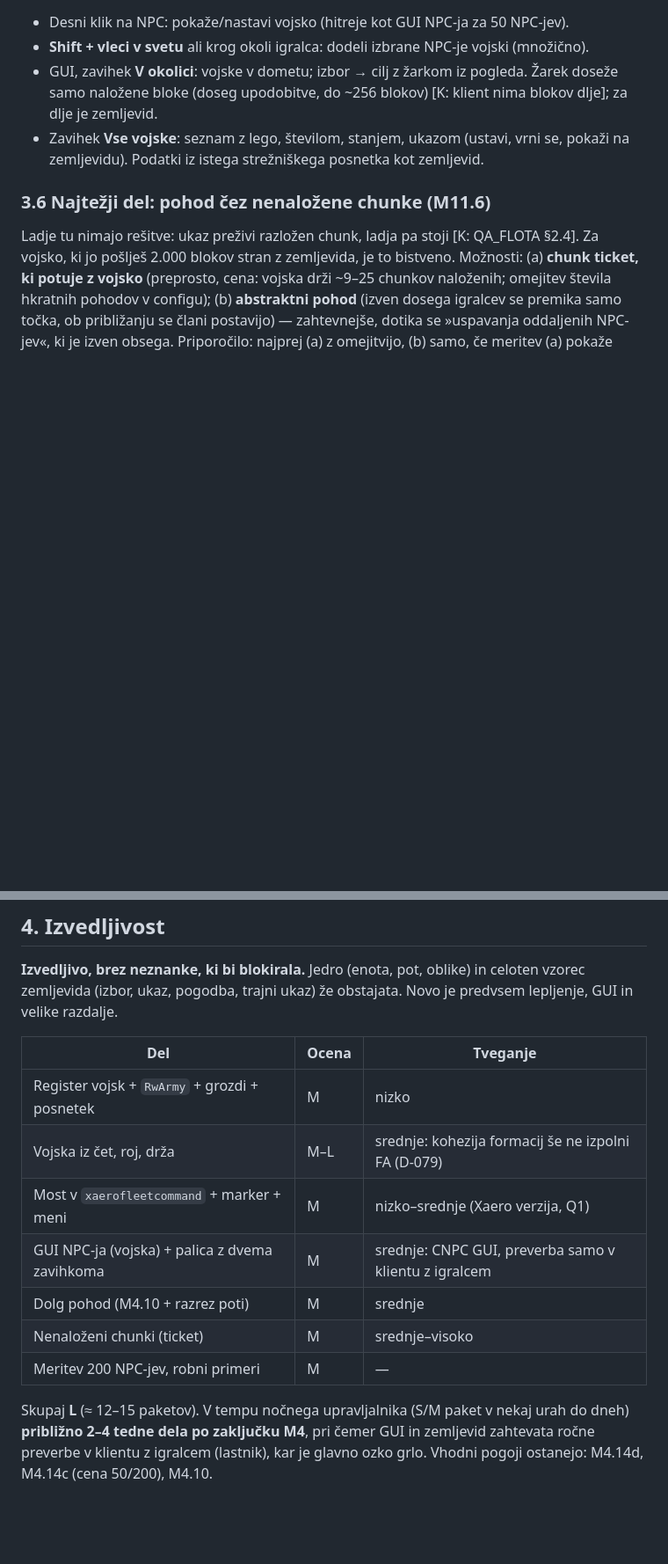
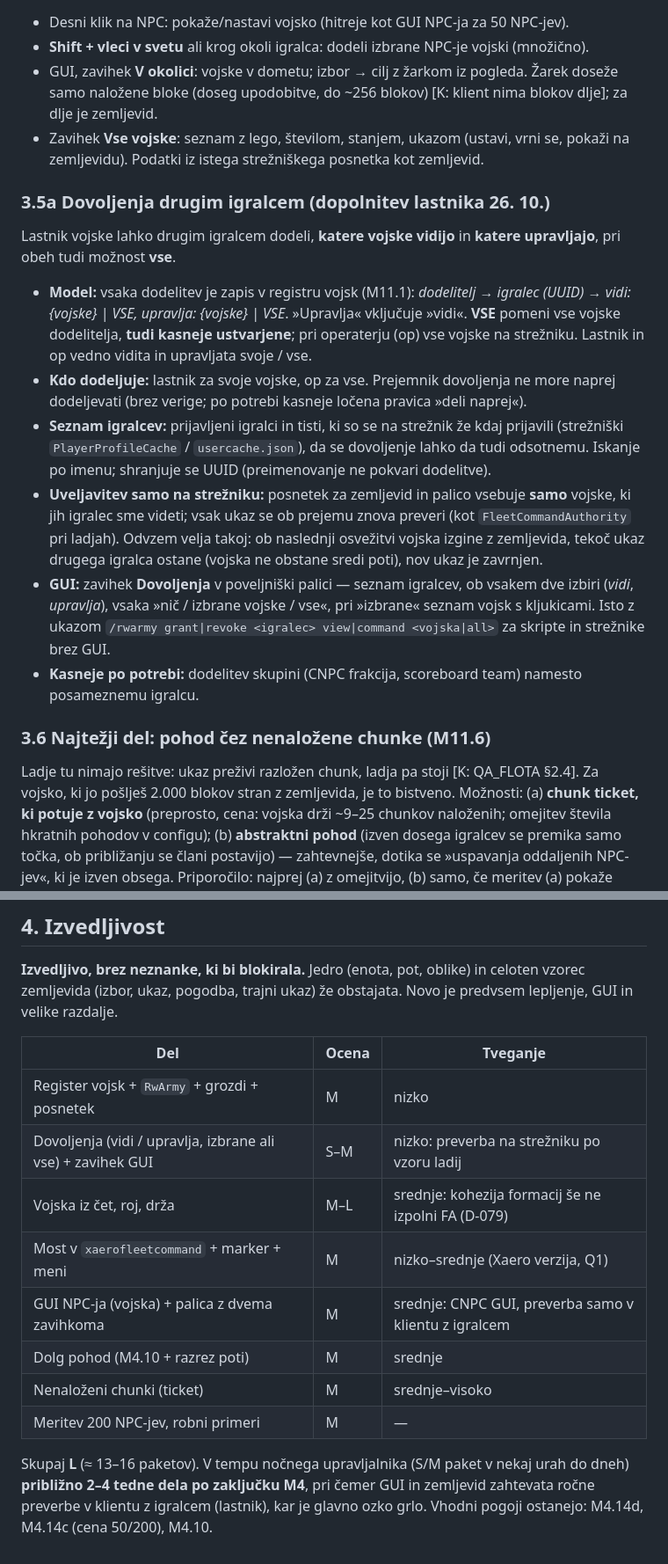
Before and after one commit to jakakriletic/customNPC_rework, a Markdown page: docs/raziskave/M11.0-vojske-prek-zemljevida.md, 2 parts joined by grey strips. Shown at 88% size. GitHub-like rendering; blank space fills up the shorter version.

Commit message:
M11.1b: dovoljenja vojsk drugim igralcem (vidi/upravlja, izbrane ali vse) v planu in raziskavi M11.0
Co-Authored-By: Claude Opus 5.5 <noreply@anthropic.com>

```diff
--- a/docs/raziskave/M11.0-vojske-prek-zemljevida.md
+++ b/docs/raziskave/M11.0-vojske-prek-zemljevida.md
@@ -103,6 +103,31 @@ Tveganje: vezava na Xaero 1.37.8; ali je Xaero v uporabnikovem modpacku, je nezn
 - Zavihek **Vse vojske**: seznam z lego, številom, stanjem, ukazom (ustavi, vrni se, pokaži na
   zemljevidu). Podatki iz istega strežniškega posnetka kot zemljevid.
 
+### 3.5a Dovoljenja drugim igralcem (dopolnitev lastnika 26. 10.)
+
+Lastnik vojske lahko drugim igralcem dodeli, **katere vojske vidijo** in **katere upravljajo**,
+pri obeh tudi možnost **vse**.
+
+- **Model:** vsaka dodelitev je zapis v registru vojsk (M11.1): *dodelitelj → igralec (UUID) →
+  vidi: {vojske} | VSE, upravlja: {vojske} | VSE*. »Upravlja« vključuje »vidi«. **VSE** pomeni
+  vse vojske dodelitelja, **tudi kasneje ustvarjene**; pri operaterju (op) vse vojske na
+  strežniku. Lastnik in op vedno vidita in upravljata svoje / vse.
+- **Kdo dodeljuje:** lastnik za svoje vojske, op za vse. Prejemnik dovoljenja ne more naprej
+  dodeljevati (brez verige; po potrebi kasneje ločena pravica »deli naprej«).
+- **Seznam igralcev:** prijavljeni igralci in tisti, ki so se na strežnik že kdaj prijavili
+  (strežniški `PlayerProfileCache` / `usercache.json`), da se dovoljenje lahko da tudi
+  odsotnemu. Iskanje po imenu; shranjuje se UUID (preimenovanje ne pokvari dodelitve).
+- **Uveljavitev samo na strežniku:** posnetek za zemljevid in palico vsebuje **samo** vojske, ki
+  jih igralec sme videti; vsak ukaz se ob prejemu znova preveri (kot `FleetCommandAuthority` pri
+  ladjah). Odvzem velja takoj: ob naslednji osvežitvi vojska izgine z zemljevida, tekoč ukaz
+  drugega igralca ostane (vojska ne obstane sredi poti), nov ukaz je zavrnjen.
+- **GUI:** zavihek **Dovoljenja** v poveljniški palici — seznam igralcev, ob vsakem dve izbiri
+  (*vidi*, *upravlja*), vsaka »nič / izbrane vojske / vse«, pri »izbrane« seznam vojsk s
+  kljukicami. Isto z ukazom `/rwarmy grant|revoke <igralec> view|command <vojska|all>` za
+  skripte in strežnike brez GUI.
+- **Kasneje po potrebi:** dodelitev skupini (CNPC frakcija, scoreboard team) namesto posameznemu
+  igralcu.
+
 ### 3.6 Najtežji del: pohod čez nenaložene chunke (M11.6)
 
 Ladje tu nimajo rešitve: ukaz preživi razložen chunk, ladja pa stoji [K: QA_FLOTA §2.4].
@@ -122,6 +147,7 @@ GUI in velike razdalje.
 | Del | Ocena | Tveganje |
 |---|---|---|
 | Register vojsk + `RwArmy` + grozdi + posnetek | M | nizko |
+| Dovoljenja (vidi / upravlja, izbrane ali vse) + zavihek GUI | S–M | nizko: preverba na strežniku po vzoru ladij |
 | Vojska iz čet, roj, drža | M–L | srednje: kohezija formacij še ne izpolni FA (D-079) |
 | Most v `xaerofleetcommand` + marker + meni | M | nizko–srednje (Xaero verzija, Q1) |
 | GUI NPC-ja (vojska) + palica z dvema zavihkoma | M | srednje: CNPC GUI, preverba samo v klientu z igralcem |
@@ -129,7 +155,7 @@ GUI in velike razdalje.
 | Nenaloženi chunki (ticket) | M | srednje–visoko |
 | Meritev 200 NPC-jev, robni primeri | M | — |
 
-Skupaj **L** (≈ 12–15 paketov). V tempu nočnega upravljalnika (S/M paket v nekaj urah do dneh)
+Skupaj **L** (≈ 13–16 paketov). V tempu nočnega upravljalnika (S/M paket v nekaj urah do dneh)
 **približno 2–4 tedne dela po zaključku M4**, pri čemer GUI in zemljevid zahtevata ročne preverbe
 v klientu z igralcem (lastnik), kar je glavno ozko grlo. Vhodni pogoji ostanejo: M4.14d,
 M4.14c (cena 50/200), M4.10.
```
Also changed, not shown: docs/03-FAZE.md (+3 -2 lines).
